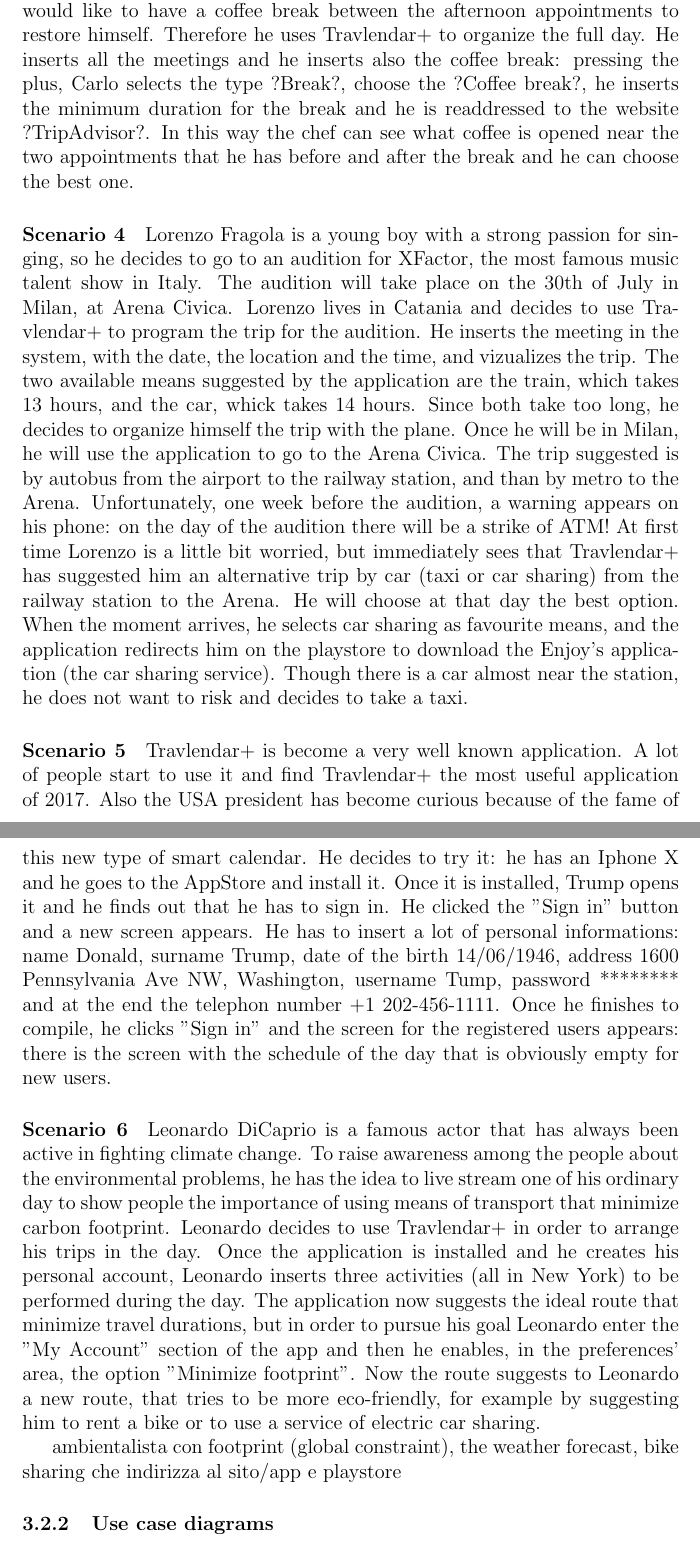
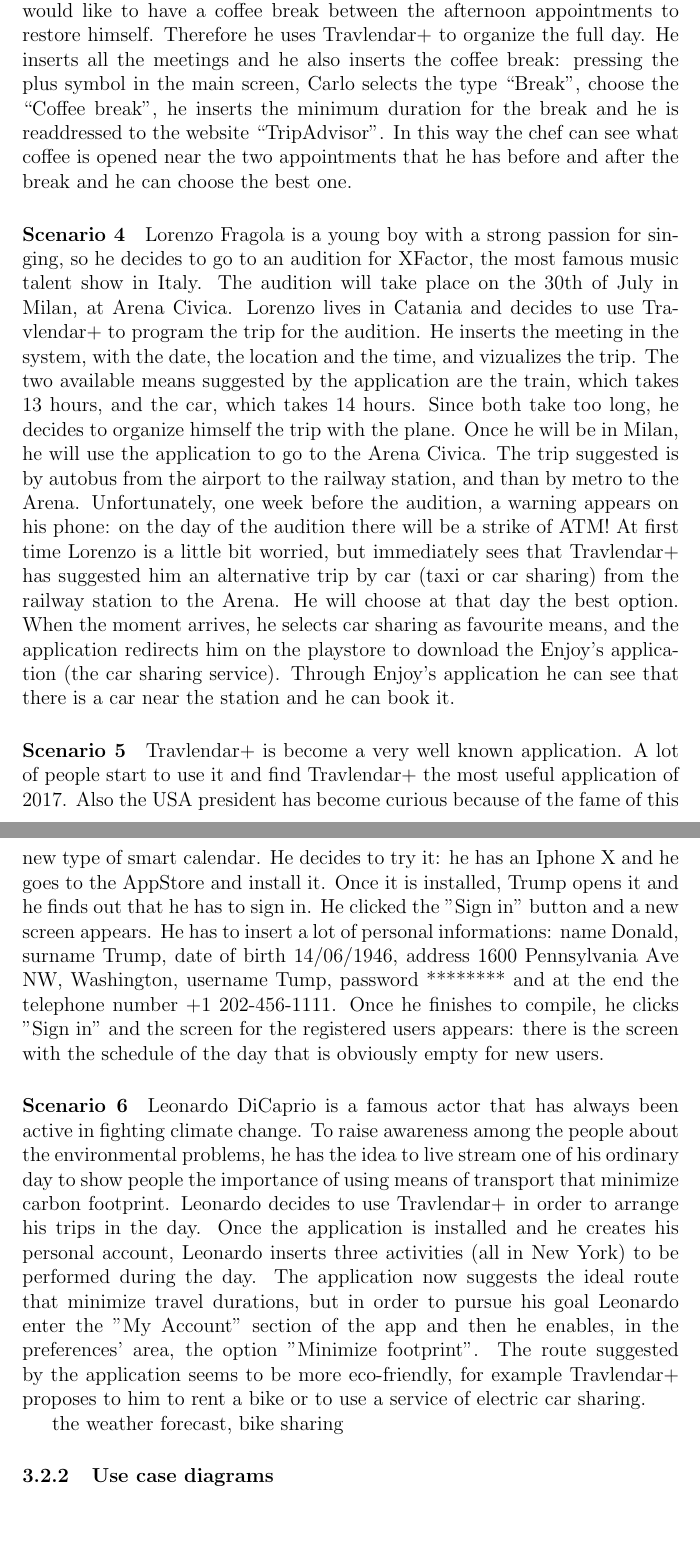
Before and after one commit to Seve1995/Travlendar, a LaTeX document (Latex.tex): two parts of pages 11 and 12 of 15, joined at a grey line, cut so that both start at the same text, the shorter picture padded with empty space. Compiled offline with pdfLaTeX.

Commit message:
fix scenarios

```diff
--- a/Latex.tex
+++ b/Latex.tex
@@ -191,24 +191,24 @@
 Giuseppe is a student at Politecnico of Milan. In view of the exams session, he has few time but he does not want to give up a good lunch with his friends. Therefore, he specifies in the "My Account" section of Travlendar+ that everyday he needs at least 30 minutes free to have a comfortable lunch between 11.30 am and 2.30 pm. He inserts the schedule of all his lessons. After having inserted the Formal Languages and Compilers's lesson of Wednesday, a warning appears to report an overlap with the fixed time reserved for the lunch. He can ignore the warning and decide what he prefers to do.
 
 \paragraph{Scenario 3}
-Carlo Cracco is a famous chef that has two restaurants in Milan. He would like to open a new restaurant in Verona. So he has to go to Verona to search for a place that can be restored as he likes and to meet architects and designers to decide all details of the new restaurant. He would like to have a coffee break between the afternoon appointments to restore himself. Therefore he uses Travlendar+ to organize the full day. He inserts all the meetings and he inserts also the coffee break: pressing the plus, Carlo selects the type ?Break?, choose the ?Coffee break?, he inserts the minimum duration for the break and he is readdressed to the website ?TripAdvisor?. In this way the chef can see what coffee is opened near the two appointments that he has before and after the break and he can choose the best one.
+Carlo Cracco is a famous chef that has two restaurants in Milan. He would like to open a new restaurant in Verona. So he has to go to Verona to search for a place that can be restored as he likes and to meet architects and designers to decide all details of the new restaurant. He would like to have a coffee break between the afternoon appointments to restore himself. Therefore he uses Travlendar+ to organize the full day. He inserts all the meetings and he also inserts the coffee break: pressing the plus symbol in the main screen, Carlo selects the type ``Break'', choose the ``Coffee break'', he inserts the minimum duration for the break and he is readdressed to the website ``TripAdvisor''. In this way the chef can see what coffee is opened near the two appointments that he has before and after the break and he can choose the best one.
 
 \paragraph{Scenario 4}
-Lorenzo Fragola is a young boy with a strong passion for singing, so he decides to go to an audition for XFactor, the most famous music talent show in Italy. The audition will take place on the 30th of July in Milan, at Arena Civica. Lorenzo lives in Catania and decides to use Travlendar+ to program the trip for the audition. He inserts the meeting in the system, with the date, the location and the time, and vizualizes the trip. The two available means suggested by the application are the train, which takes 13 hours, and the car, whick takes 14 hours. Since both take too long, he decides to organize himself the trip with the plane. Once he will be in Milan, he will use the application to go to the Arena Civica. The trip suggested is by autobus from the airport to the railway station, and than by metro to the Arena. Unfortunately, one week before the audition, a warning appears on his phone: on the day of the audition there will be a strike of ATM! At first time Lorenzo is a little bit worried, but immediately sees that Travlendar+ has suggested him an alternative trip by car (taxi or car sharing) from the railway station to the Arena. He will choose at that day the best option. When the moment arrives, he selects car sharing as favourite means, and the application redirects him on the playstore to download the Enjoy's application (the car sharing service). Though there is a car almost near the station, he does not want to risk and decides to take a taxi.
+Lorenzo Fragola is a young boy with a strong passion for singing, so he decides to go to an audition for XFactor, the most famous music talent show in Italy. The audition will take place on the 30th of July in Milan, at Arena Civica. Lorenzo lives in Catania and decides to use Travlendar+ to program the trip for the audition. He inserts the meeting in the system, with the date, the location and the time, and vizualizes the trip. The two available means suggested by the application are the train, which takes 13 hours, and the car, which takes 14 hours. Since both take too long, he decides to organize himself the trip with the plane. Once he will be in Milan, he will use the application to go to the Arena Civica. The trip suggested is by autobus from the airport to the railway station, and than by metro to the Arena. Unfortunately, one week before the audition, a warning appears on his phone: on the day of the audition there will be a strike of ATM! At first time Lorenzo is a little bit worried, but immediately sees that Travlendar+ has suggested him an alternative trip by car (taxi or car sharing) from the railway station to the Arena. He will choose at that day the best option. When the moment arrives, he selects car sharing as favourite means, and the application redirects him on the playstore to download the Enjoy's application (the car sharing service). Through Enjoy's application he can see that there is a car near the station and he can book it.
 
 \paragraph{Scenario 5}
 Travlendar+ is become a very well known application. A lot of people start to use it and find Travlendar+ the most useful application of 2017.
 Also the USA president has become curious because of the fame of this new type of smart calendar. He decides to try it: he has an Iphone X and he goes to the AppStore and install it.
 Once it is installed, Trump opens it and he finds out that he has to sign in. He clicked the "Sign in" button and a new screen appears.
-He has to insert a lot of personal informations: name Donald, surname Trump, date of the birth 14/06/1946, address 1600 Pennsylvania Ave NW, Washington, username Tump, password ******** and at the end the telephon number +1 202-456-1111.
+He has to insert a lot of personal informations: name Donald, surname Trump, date of birth 14/06/1946, address 1600 Pennsylvania Ave NW, Washington, username Tump, password ******** and at the end the telephone number +1 202-456-1111.
 Once he finishes to compile, he clicks "Sign in" and the screen for the registered users appears: there is the screen with the schedule of the day that is obviously empty for new users.
 
 
 \paragraph{Scenario 6}
 Leonardo DiCaprio is a famous actor that has always been active in fighting climate change. To raise awareness among the people about the environmental problems, he has the idea to live stream one of his ordinary day to show people the importance of using means of transport that minimize carbon footprint.
-Leonardo decides to use Travlendar+ in order to arrange his trips in the day. Once the application is installed and he creates his personal account, Leonardo inserts three activities (all in New York) to be performed during the day. The application now suggests the ideal route that minimize travel durations, but in order to pursue his goal Leonardo enter the "My Account" section of the app and then he enables, in the preferences' area, the option "Minimize footprint". Now the route suggests to Leonardo a new route, that tries to be more eco-friendly, for example by suggesting him to rent a bike or to use a service of electric car sharing.
+Leonardo decides to use Travlendar+ in order to arrange his trips in the day. Once the application is installed and he creates his personal account, Leonardo inserts three activities (all in New York) to be performed during the day. The application now suggests the ideal route that minimize travel durations, but in order to pursue his goal Leonardo enter the "My Account" section of the app and then he enables, in the preferences' area, the option "Minimize footprint". The route suggested by the application seems to be more eco-friendly, for example Travlendar+ proposes to him to rent a bike or to use a service of electric car sharing.
 
-ambientalista con footprint (global constraint), the weather forecast, bike sharing che indirizza al sito/app e playstore
+ the weather forecast, bike sharing
 
 \subsubsection{Use case diagrams}\label{sec:mod1}
 
```
Also changed, not shown: Latex.pdf, 4 other files.
